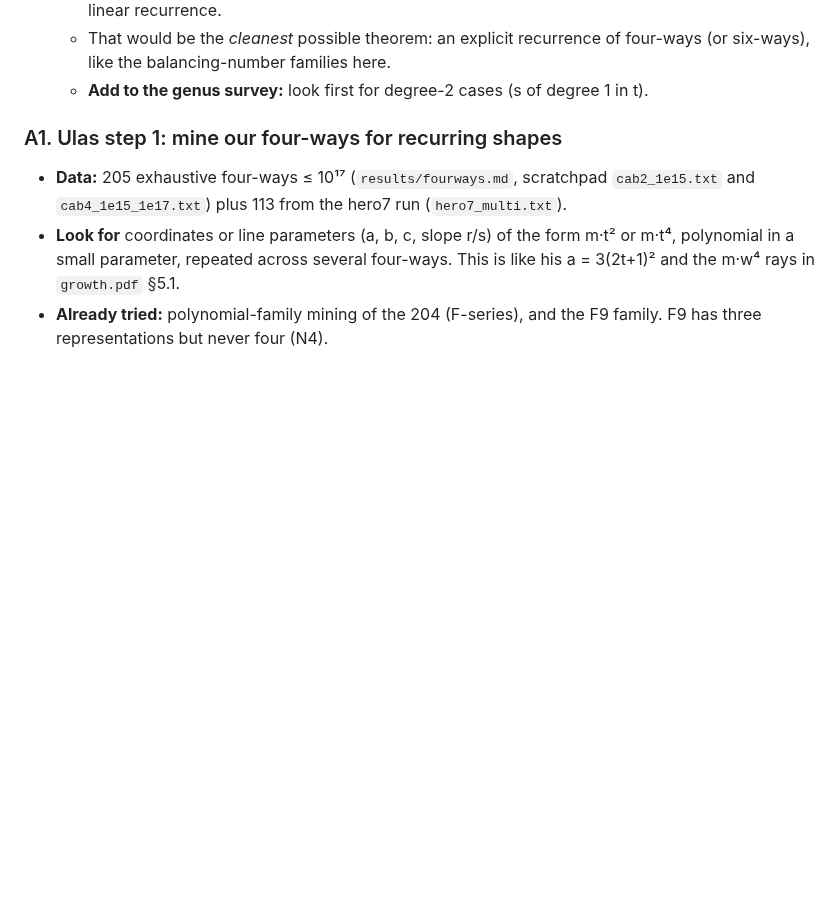
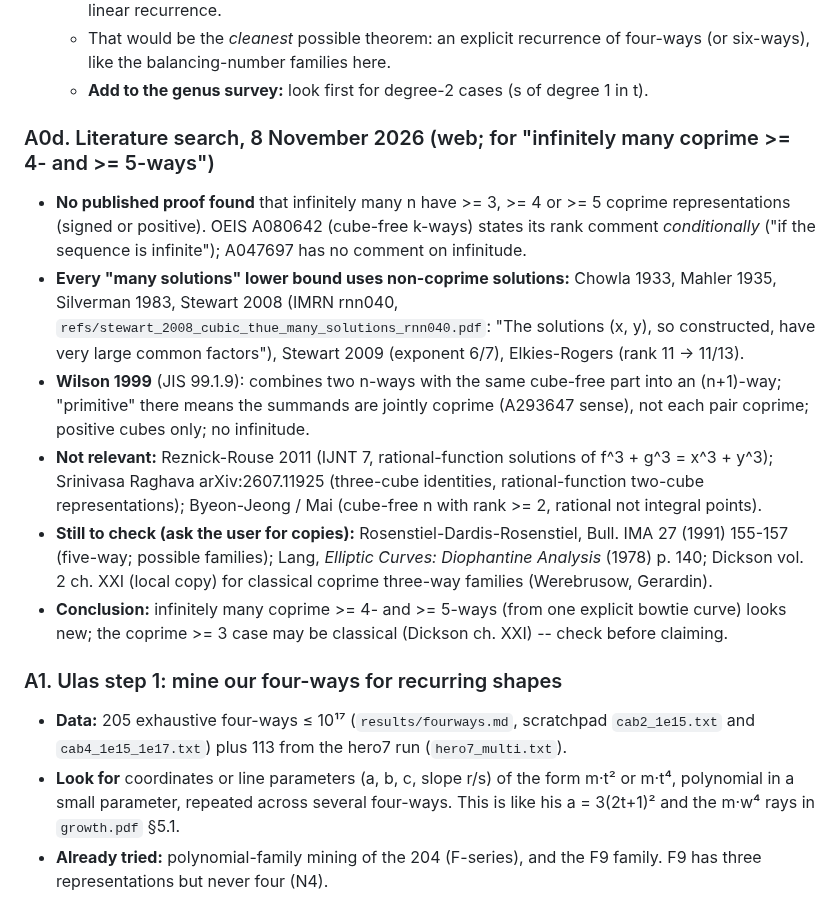
Before and after one commit to cavedave/taxicab, a Markdown page: experiments/mining/UlasPaperPlan.md, the part around the change. Rendered like a GitHub page; blank space fills up the shorter version.

Commit message:
Literature search (A0d): no published infinitude result for coprime >= 4- or >= 5-ways; all many-solution bounds (Chowla ... Stewart, Elkies-Rogers) use non-coprime solutions; Wilson's primitive is the joint-gcd sense. Stewart 2008 added to refs.
Co-Authored-By: Claude Opus 5.5 <noreply@anthropic.com>

```diff
--- a/experiments/mining/UlasPaperPlan.md
+++ b/experiments/mining/UlasPaperPlan.md
@@ -105,6 +105,24 @@ J. H. Silverman, *Taxicabs and sums of two cubes*, Amer. Math. Monthly 100 (1993
   - That would be the *cleanest* possible theorem: an explicit recurrence of four-ways (or six-ways), like
     the balancing-number families here.
   - **Add to the genus survey:** look first for degree-2 cases (s of degree 1 in t).
+
+### A0d. Literature search, 8 November 2026 (web; for "infinitely many coprime >= 4- and >= 5-ways")
+- **No published proof found** that infinitely many n have >= 3, >= 4 or >= 5 coprime representations (signed or
+  positive). OEIS A080642 (cube-free k-ways) states its rank comment *conditionally* ("if the sequence is infinite");
+  A047697 has no comment on infinitude.
+- **Every "many solutions" lower bound uses non-coprime solutions:** Chowla 1933, Mahler 1935, Silverman 1983,
+  Stewart 2008 (IMRN rnn040, `refs/stewart_2008_cubic_thue_many_solutions_rnn040.pdf`: "The solutions (x, y), so
+  constructed, have very large common factors"), Stewart 2009 (exponent 6/7), Elkies-Rogers (rank 11 -> 11/13).
+- **Wilson 1999** (JIS 99.1.9): combines two n-ways with the same cube-free part into an (n+1)-way; "primitive" there
+  means the summands are jointly coprime (A293647 sense), not each pair coprime; positive cubes only; no infinitude.
+- **Not relevant:** Reznick-Rouse 2011 (IJNT 7, rational-function solutions of f^3 + g^3 = x^3 + y^3); Srinivasa
+  Raghava arXiv:2607.11925 (three-cube identities, rational-function two-cube representations); Byeon-Jeong / Mai
+  (cube-free n with rank >= 2, rational not integral points).
+- **Still to check (ask the user for copies):** Rosenstiel-Dardis-Rosenstiel, Bull. IMA 27 (1991) 155-157 (five-way;
+  possible families); Lang, *Elliptic Curves: Diophantine Analysis* (1978) p. 140; Dickson vol. 2 ch. XXI (local copy)
+  for classical coprime three-way families (Werebrusow, Gerardin).
+- **Conclusion:** infinitely many coprime >= 4- and >= 5-ways (from one explicit bowtie curve) looks new; the
+  coprime >= 3 case may be classical (Dickson ch. XXI) -- check before claiming.
 
 ### A1. Ulas step 1: mine our four-ways for recurring shapes
 - **Data:** 205 exhaustive four-ways ≤ 10¹⁷ (`results/fourways.md`, scratchpad `cab2_1e15.txt` and
```
Also changed, not shown: refs/INDEX.md (+1 -0 lines).
